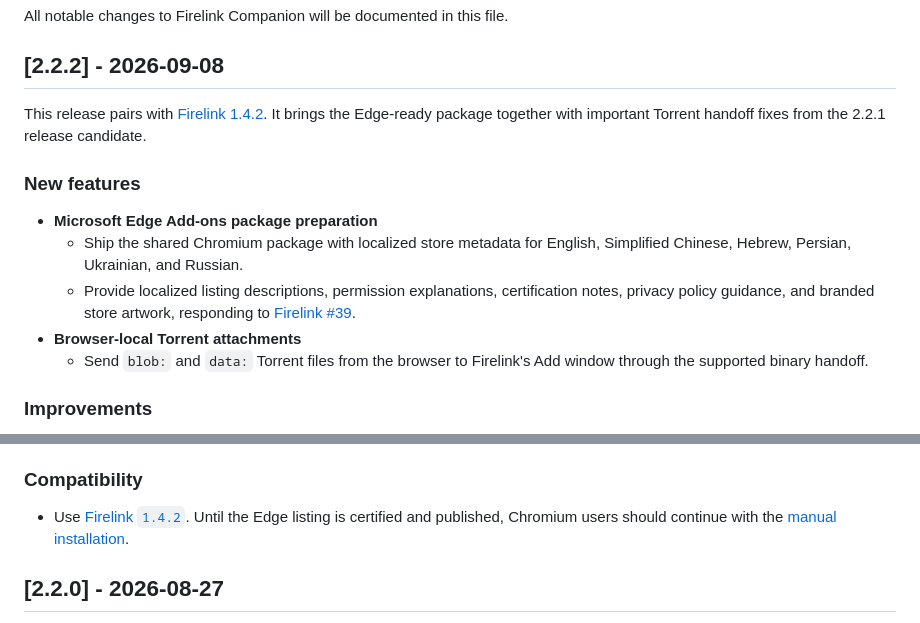
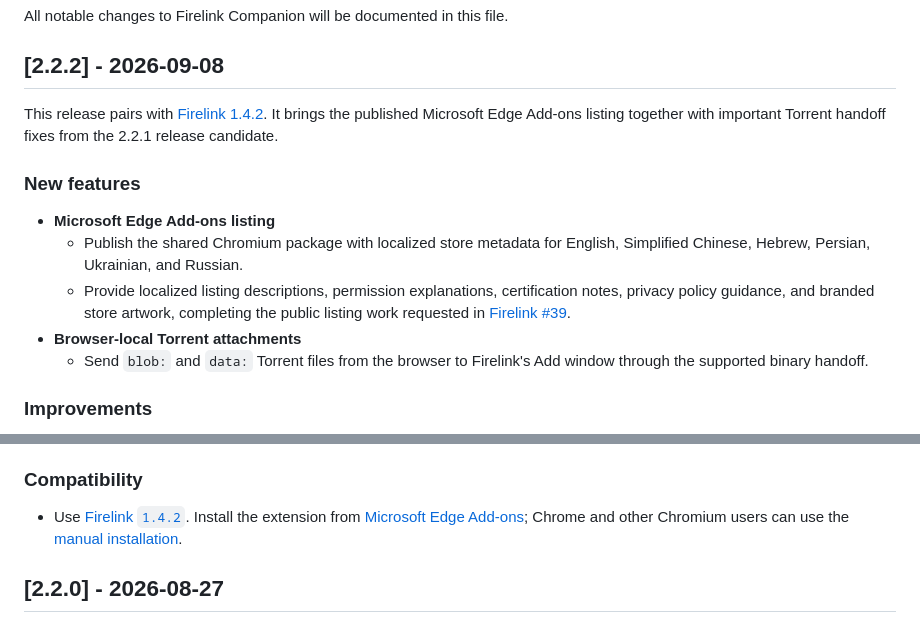
Before and after one commit to nimbold/Firelink-Extension, a Markdown page: CHANGELOG.md, 2 parts joined by grey strips. GitHub-like rendering.

```diff
--- a/CHANGELOG.md
+++ b/CHANGELOG.md
@@ -4,13 +4,13 @@ All notable changes to Firelink Companion will be documented in this file.
 
 ## [2.2.2] - 2026-09-08
 
-This release pairs with [Firelink 1.4.2](https://github.com/nimbold/Firelink/releases/tag/v1.4.2). It brings the Edge-ready package together with important Torrent handoff fixes from the 2.2.1 release candidate.
+This release pairs with [Firelink 1.4.2](https://github.com/nimbold/Firelink/releases/tag/v1.4.2). It brings the published Microsoft Edge Add-ons listing together with important Torrent handoff fixes from the 2.2.1 release candidate.
 
 ### New features
 
-- **Microsoft Edge Add-ons package preparation**
-  - Ship the shared Chromium package with localized store metadata for English, Simplified Chinese, Hebrew, Persian, Ukrainian, and Russian.
-  - Provide localized listing descriptions, permission explanations, certification notes, privacy policy guidance, and branded store artwork, responding to [Firelink #39](https://github.com/nimbold/Firelink/issues/39).
+- **Microsoft Edge Add-ons listing**
+  - Publish the shared Chromium package with localized store metadata for English, Simplified Chinese, Hebrew, Persian, Ukrainian, and Russian.
+  - Provide localized listing descriptions, permission explanations, certification notes, privacy policy guidance, and branded store artwork, completing the public listing work requested in [Firelink #39](https://github.com/nimbold/Firelink/issues/39).
 - **Browser-local Torrent attachments**
   - Send `blob:` and `data:` Torrent files from the browser to Firelink's Add window through the supported binary handoff.
 
@@ -27,7 +27,7 @@ This release pairs with [Firelink 1.4.2](https://github.com/nimbold/Firelink/rel
 
 ### Compatibility
 
-- Use [Firelink `1.4.2`](https://github.com/nimbold/Firelink/releases/tag/v1.4.2). Until the Edge listing is certified and published, Chromium users should continue with the [manual installation](README.md#manual-chromium-installation).
+- Use [Firelink `1.4.2`](https://github.com/nimbold/Firelink/releases/tag/v1.4.2). Install the extension from [Microsoft Edge Add-ons](https://microsoftedge.microsoft.com/addons/detail/firelink-companion/kflenjkpdoamjkalhfcllhflgahledbc); Chrome and other Chromium users can use the [manual installation](README.md#manual-chromium-installation).
 
 ## [2.2.0] - 2026-08-27
 
```
Also changed, not shown: README.md (+8 -5 lines).
